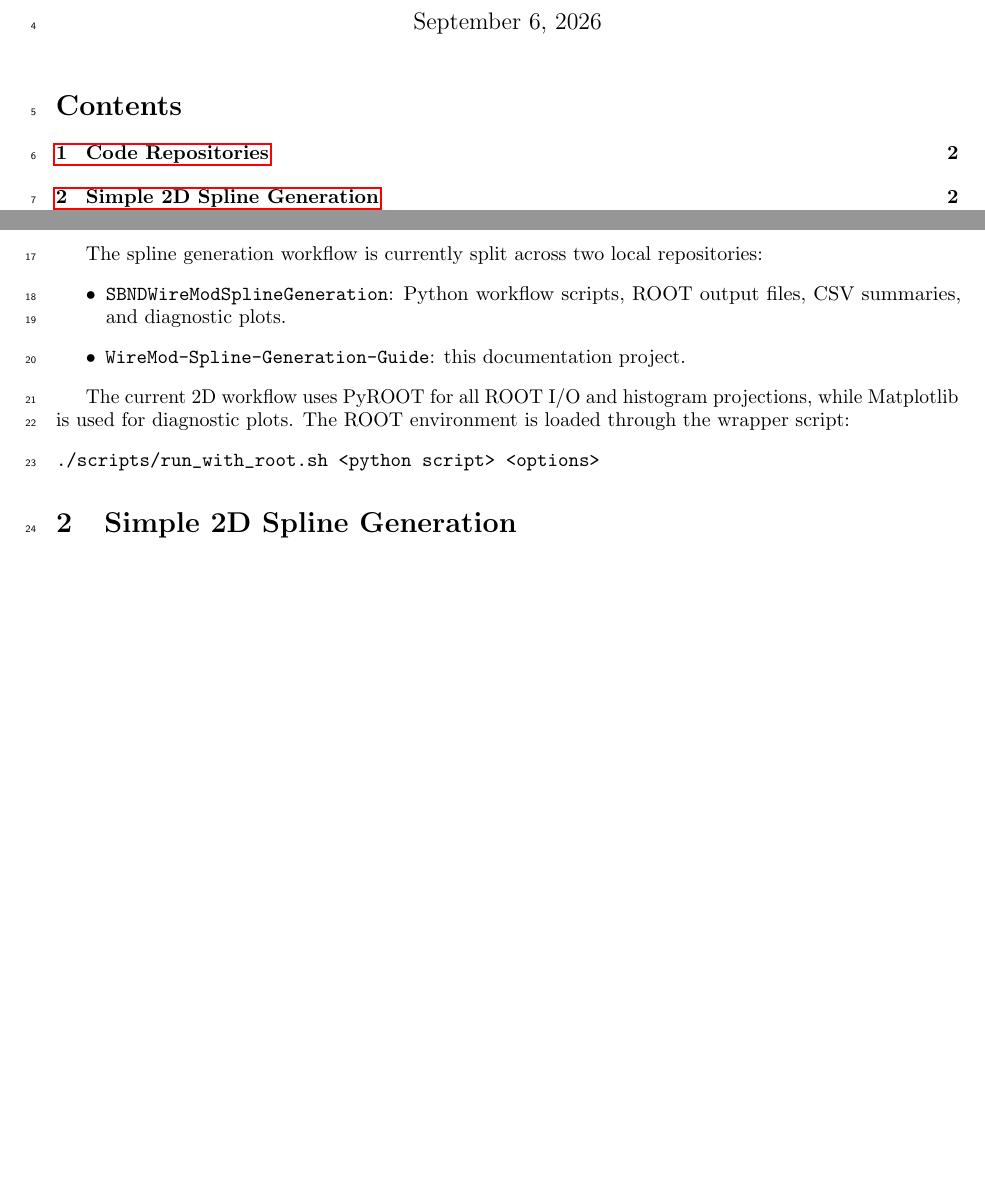
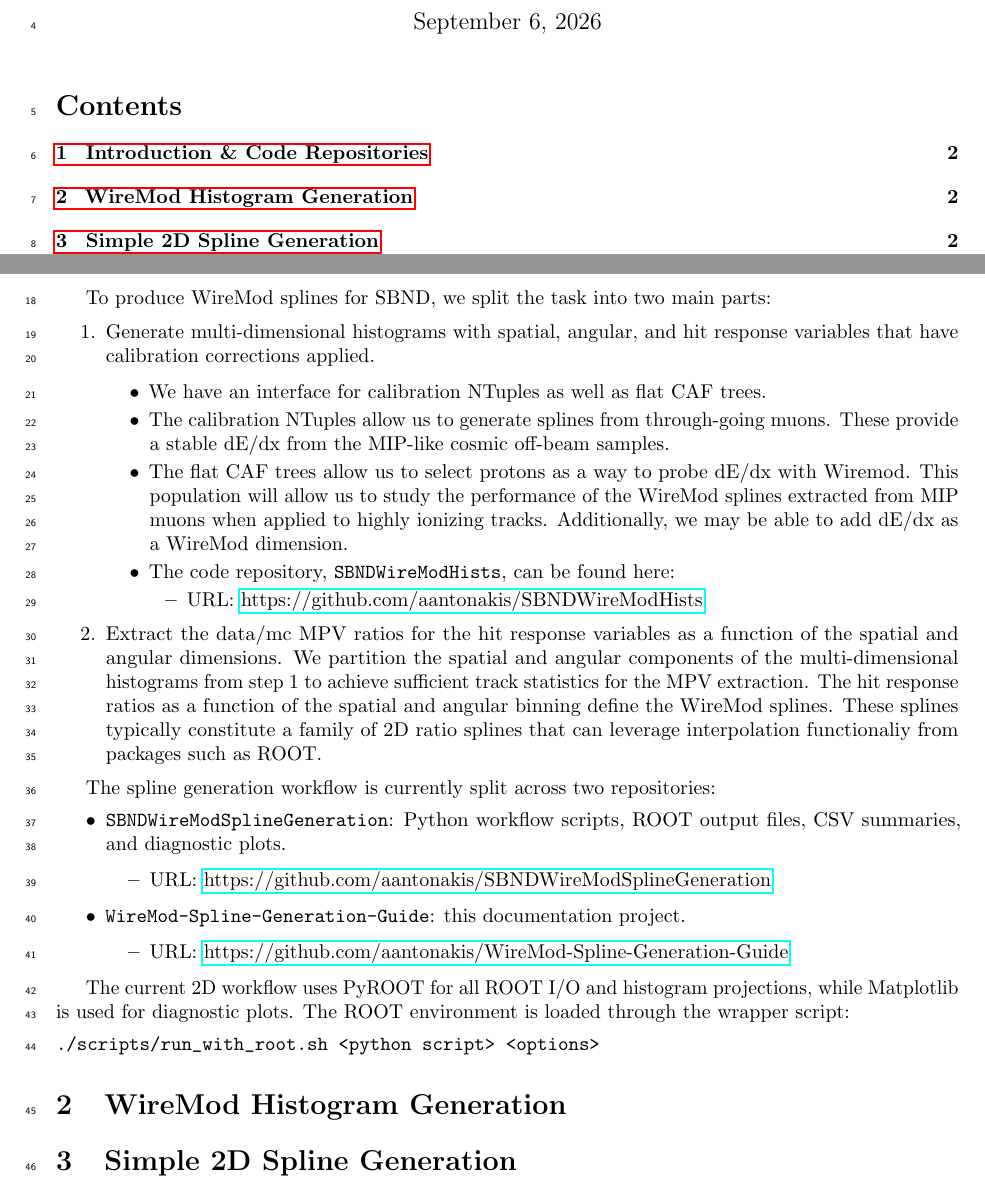
Before and after one commit to aantonakis/WireMod-Spline-Generation-Guide, a LaTeX document (main.tex): two parts of pages 1 and 2 of 9, joined at a grey line, cut so that both start at the same text, the shorter picture padded with empty space. Compiled offline with pdfLaTeX.

Commit message:
Added more info to the introduction

```diff
--- a/main.tex
+++ b/main.tex
@@ -56,18 +56,48 @@
 
 
 
-\section{Code Repositories}
+\section{Introduction \& Code Repositories}
 
-The spline generation workflow is currently split across two local repositories:
+To produce WireMod splines for SBND, we split the task into two main parts:
+
+\begin{enumerate}
+    \item Generate multi-dimensional histograms with spatial, angular, and hit response variables that have calibration corrections applied.
+    \begin{itemize}
+        \item We have an interface for calibration NTuples as well as flat CAF trees.
+        \item The calibration NTuples allow us to generate splines from through-going muons. These provide a stable dE/dx from the MIP-like cosmic off-beam samples.
+        \item The flat CAF trees allow us to select protons as a way to probe dE/dx with Wiremod. This population will allow us to study the performance of the WireMod splines extracted from MIP muons when applied to highly ionizing tracks. Additionally, we may be able to add dE/dx as a WireMod dimension.
+        \item The code repository, \texttt{SBNDWireModHists}, can be found here:
+        \begin{itemize}
+            \item URL: \href{https://github.com/aantonakis/SBNDWireModHists}{https://github.com/aantonakis/SBNDWireModHists}
+        \end{itemize}
+    \end{itemize}
+
+    \item Extract the data/mc MPV ratios for the hit response variables as a function of the spatial and angular dimensions. We partition the spatial and angular components of the multi-dimensional histograms from step 1 to achieve sufficient track statistics for the MPV extraction. The hit response ratios as a function of the spatial and angular binning define the WireMod splines. These splines typically constitute a family of 2D ratio splines that can leverage interpolation functionaliy from packages such as ROOT.
+\end{enumerate}
+
+The spline generation workflow is currently split across two repositories:
 \begin{itemize}
     \item \texttt{SBNDWireModSplineGeneration}: Python workflow scripts, ROOT output files, CSV summaries, and diagnostic plots.
+    \begin{itemize}
+        \item URL: \href{https://github.com/aantonakis/SBNDWireModSplineGeneration}{https://github.com/aantonakis/SBNDWireModSplineGeneration}
+    \end{itemize}
     \item \texttt{WireMod-Spline-Generation-Guide}: this documentation project.
+    \begin{itemize}
+        \item URL: \href{https://github.com/aantonakis/WireMod-Spline-Generation-Guide}{https://github.com/aantonakis/WireMod-Spline-Generation-Guide}
+    \end{itemize}
 \end{itemize}
 
 The current 2D workflow uses PyROOT for all ROOT I/O and histogram projections, while Matplotlib is used for diagnostic plots. The ROOT environment is loaded through the wrapper script:
 \begin{verbatim}
 ./scripts/run_with_root.sh <python script> <options>
 \end{verbatim}
+
+
+\section{WireMod Histogram Generation}
+
+
+
+
 
 \section{Simple 2D Spline Generation}
 
```
